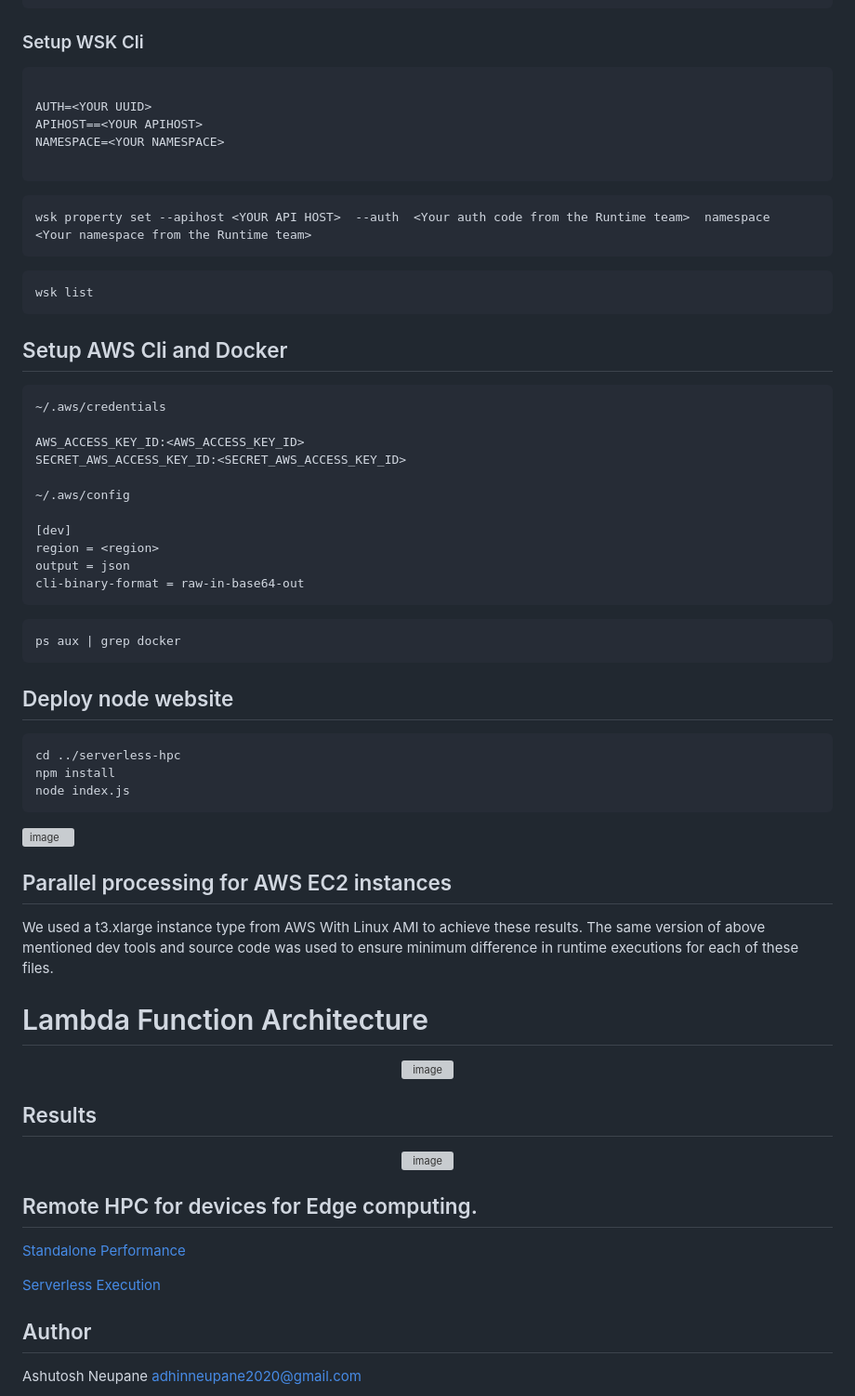
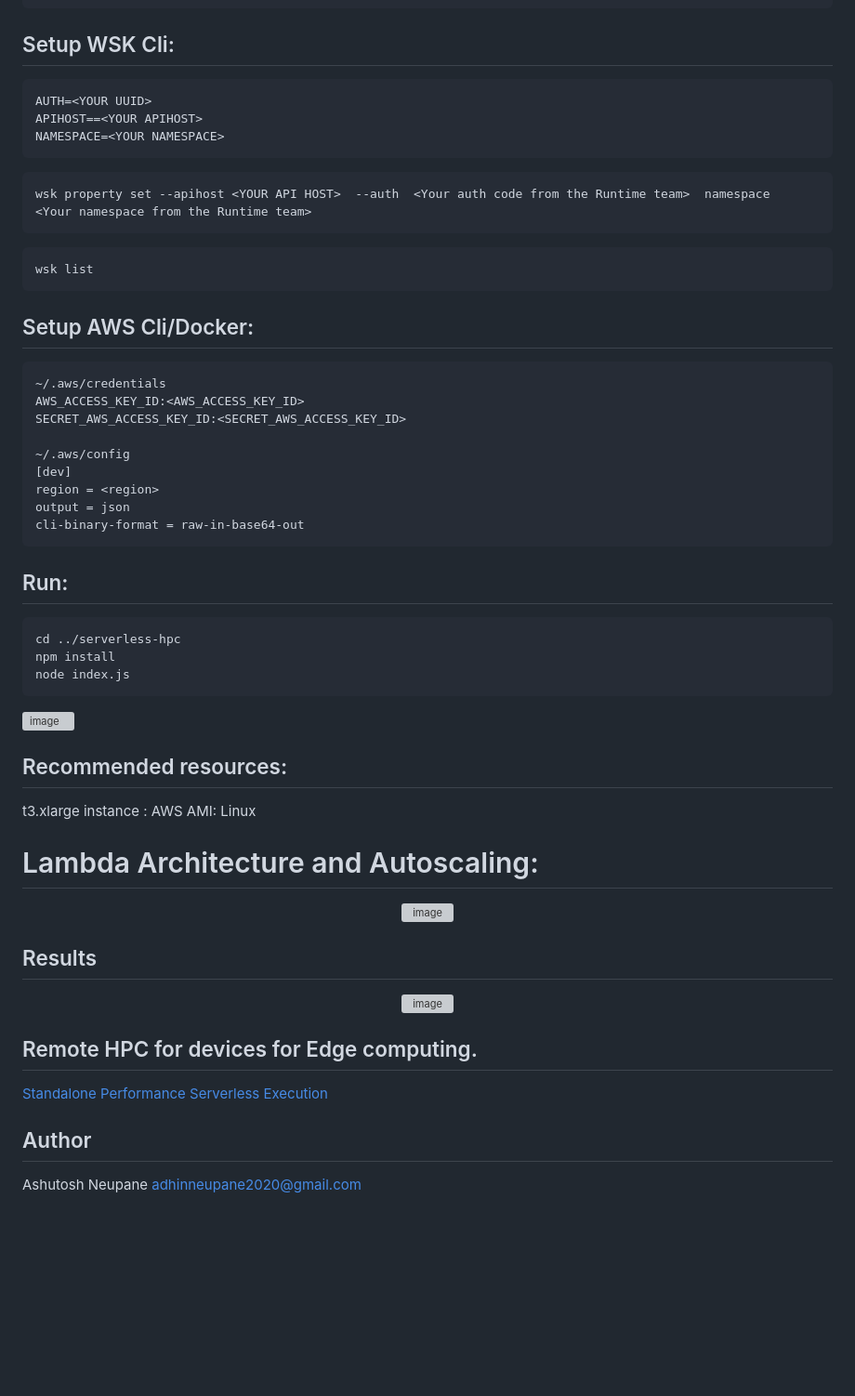
Before and after one commit to adhinneupane/serverless-hpc, a Markdown page: README.md, the part around the change. Shown at 93% size. Drawn GitHub-style; blank space fills up the shorter version; grey boxes are pictures that could not be loaded.

````diff
--- a/README.md
+++ b/README.md
@@ -22,49 +22,32 @@ python	3.9
 TensorFlow 	2.0
 ```
 
-### Setup WSK Cli
-
+## Setup WSK Cli:
 ```
-
 AUTH=<YOUR UUID>
 APIHOST==<YOUR APIHOST>
 NAMESPACE=<YOUR NAMESPACE>
-
 ```
-
 ```
 wsk property set --apihost <YOUR API HOST>  --auth  <Your auth code from the Runtime team>  namespace  <Your namespace from the Runtime team>
 ```
-
 ```
 wsk list
 ```
-
-## Setup AWS Cli and Docker
-
+## Setup AWS Cli/Docker:
 ```
 ~/.aws/credentials
-
 AWS_ACCESS_KEY_ID:<AWS_ACCESS_KEY_ID>
 SECRET_AWS_ACCESS_KEY_ID:<SECRET_AWS_ACCESS_KEY_ID>
 
 ~/.aws/config
-
 [dev]
 region = <region>
 output = json
 cli-binary-format = raw-in-base64-out
 ```
 
-```
-ps aux | grep docker
-```
-
-
-
-## Deploy node website
-
-
+## Run:
 ```
 cd ../serverless-hpc
 npm install
@@ -74,31 +57,25 @@ node index.js
 <img width="1057" alt="image" src="https://user-images.githubusercontent.com/38281651/202928806-98f26947-8efd-4ed7-beb7-7134f53f5663.png">
 
 
-## Parallel processing for AWS EC2 instances
+## Recommended resources:
 
-We used a t3.xlarge instance type from AWS With Linux AMI to achieve these results.
-The same version of above mentioned dev tools and source code was used to ensure minimum difference in runtime executions for each of these files.
+t3.xlarge instance : AWS
+AMI: Linux
 
-
-# Lambda Function Architecture
+# Lambda Architecture and Autoscaling:
 
 <p align="center" width="100%">
  <img alt="image" src="https://user-images.githubusercontent.com/38281651/211247823-160e3f5f-9581-444e-a5e8-25771b46901f.png">
 </p>
 
 ## Results
-
 <p align="center" width="100%">
  <img width="717" alt="image" src="https://user-images.githubusercontent.com/38281651/202928716-c30a769f-ed09-4d49-bdab-a4fe72a3d158.png">
 </p>
 
-
-
-
 ## Remote HPC for devices for Edge computing.
 
 [Standalone Performance](https://www.youtube.com/watch?v=XEmGgh0gMM4&ab_channel=AdhinNeupane)
-
 [Serverless Execution](https://www.youtube.com/watch?v=XEmGgh0gMM4&list=TLPQMDkxMjIwMjLyDSlhyBRq0A&index=1&ab_channel=AdhinNeupane)
 
 ## Author
````
